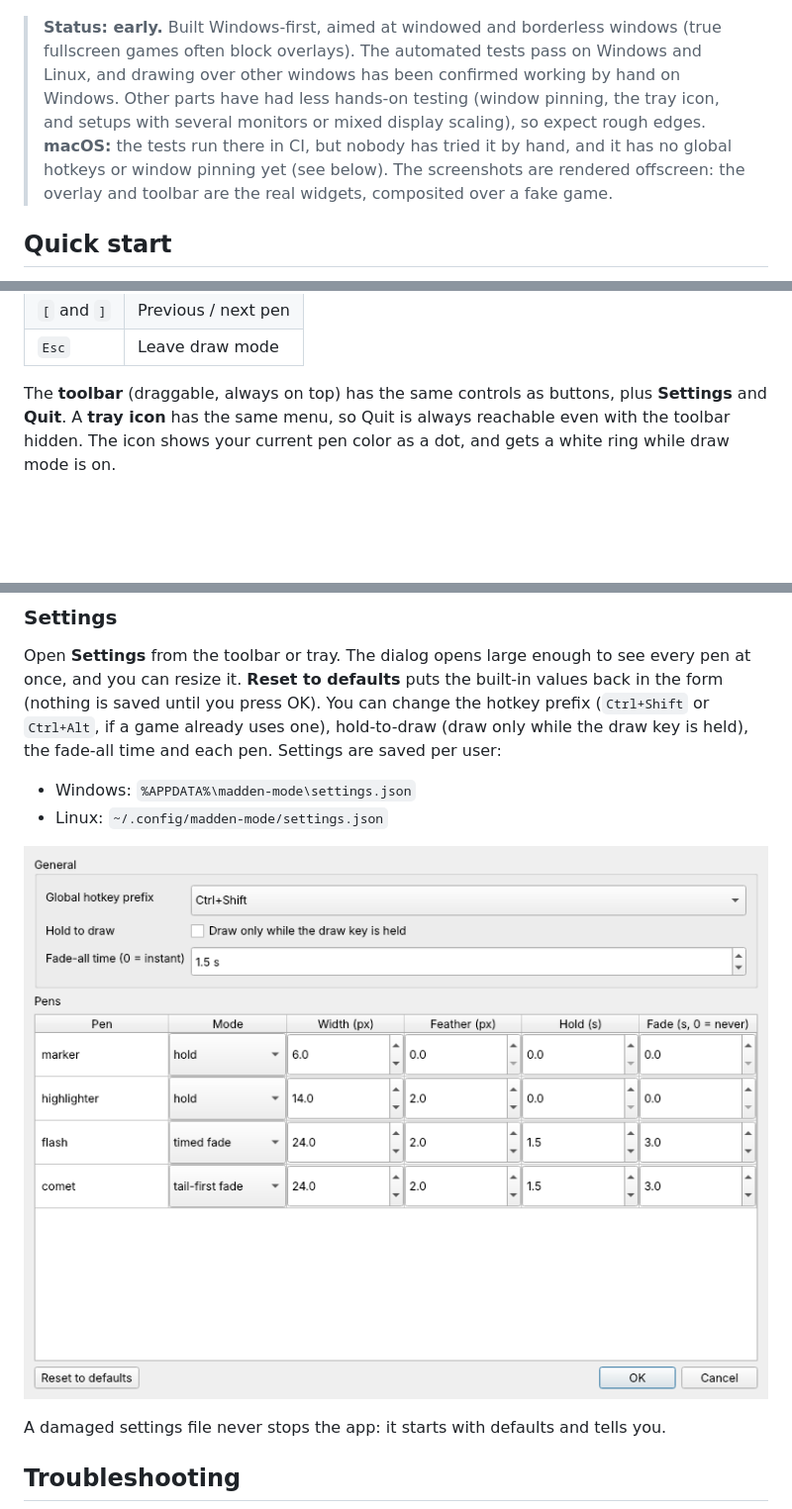
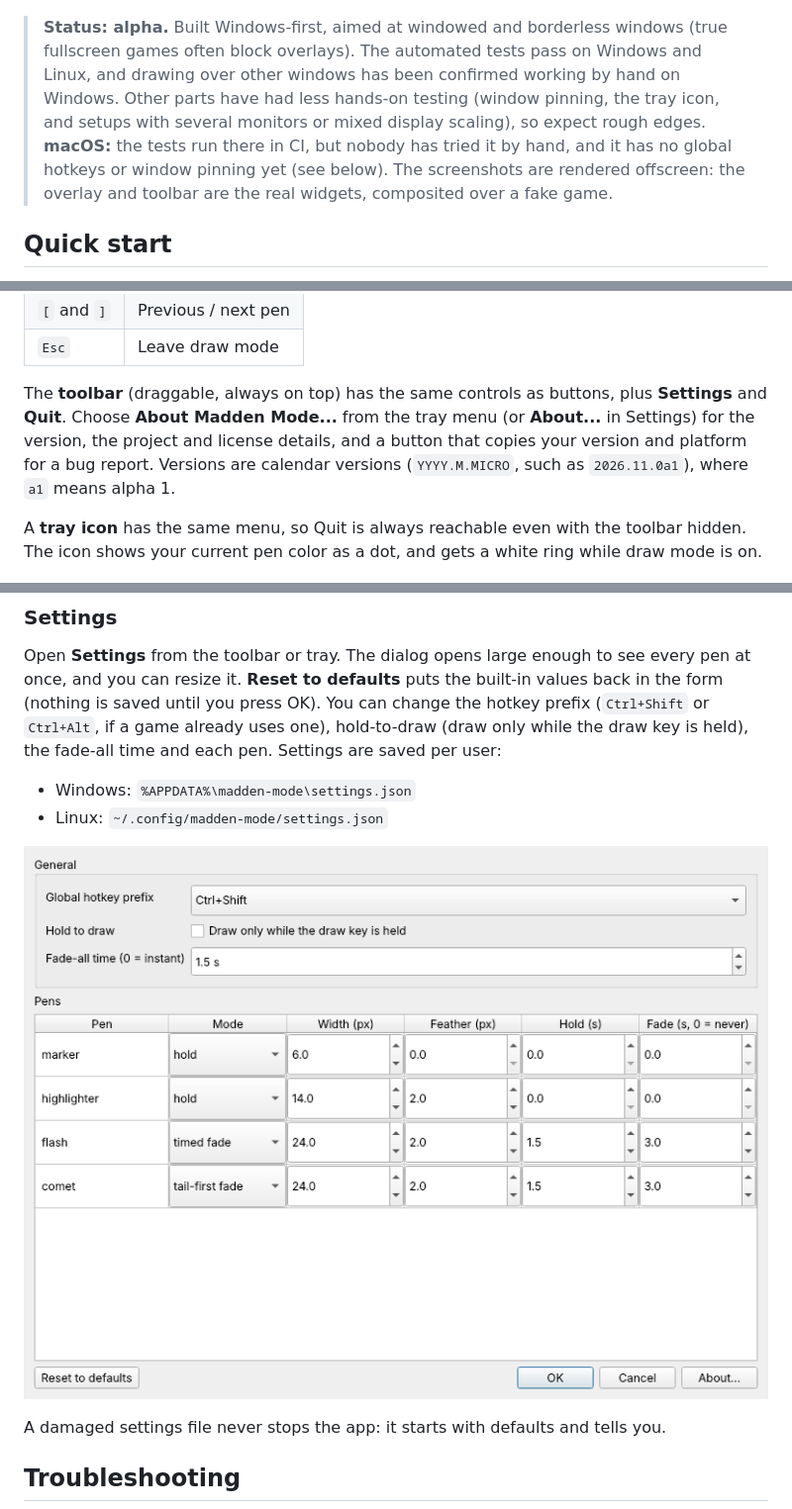
Before and after one commit to vibecoder-1z3r0/Madden-Mode, a Markdown page: README.md, 3 parts joined by grey strips. Shown at 99% size. Drawn GitHub-style; pictures changed too: docs/screenshots/settings.png; blank space fills up the shorter version.

```diff
--- a/README.md
+++ b/README.md
@@ -6,7 +6,7 @@ Draw freehand marks on top of whatever is on your screen: circle a player, trace
 
 ![Overlay with the toolbar and a toast message](docs/screenshots/overlay.png)
 
-> **Status: early.** Built Windows-first, aimed at windowed and borderless windows (true fullscreen games often block overlays). The automated tests pass on Windows and Linux, and drawing over other windows has been confirmed working by hand on Windows. Other parts have had less hands-on testing (window pinning, the tray icon, and setups with several monitors or mixed display scaling), so expect rough edges. **macOS:** the tests run there in CI, but nobody has tried it by hand, and it has no global hotkeys or window pinning yet (see below). The screenshots are rendered offscreen: the overlay and toolbar are the real widgets, composited over a fake game.
+> **Status: alpha.** Built Windows-first, aimed at windowed and borderless windows (true fullscreen games often block overlays). The automated tests pass on Windows and Linux, and drawing over other windows has been confirmed working by hand on Windows. Other parts have had less hands-on testing (window pinning, the tray icon, and setups with several monitors or mixed display scaling), so expect rough edges. **macOS:** the tests run there in CI, but nobody has tried it by hand, and it has no global hotkeys or window pinning yet (see below). The screenshots are rendered offscreen: the overlay and toolbar are the real widgets, composited over a fake game.
 
 ## Quick start
 
@@ -61,7 +61,9 @@ While draw mode is off, the overlay is invisible to the mouse: clicks go through
 | `[` and `]` | Previous / next pen |
 | `Esc` | Leave draw mode |
 
-The **toolbar** (draggable, always on top) has the same controls as buttons, plus **Settings** and **Quit**. A **tray icon** has the same menu, so Quit is always reachable even with the toolbar hidden. The icon shows your current pen color as a dot, and gets a white ring while draw mode is on.
+The **toolbar** (draggable, always on top) has the same controls as buttons, plus **Settings** and **Quit**. Choose **About Madden Mode...** from the tray menu (or **About...** in Settings) for the version, the project and license details, and a button that copies your version and platform for a bug report. Versions are calendar versions (`YYYY.M.MICRO`, such as `2026.11.0a1`), where `a1` means alpha 1.
+
+A **tray icon** has the same menu, so Quit is always reachable even with the toolbar hidden. The icon shows your current pen color as a dot, and gets a white ring while draw mode is on.
 
 ![The icon on light and dark taskbars](docs/screenshots/icon.png) A short **toast** message appears when the pen, color or mode changes.
 
```
Also changed, not shown: ARCHITECTURE.md (+5 -0 lines), SESSION_LOG.md (+6 -6 lines), docs/screenshots/about.png (added), docs/screenshots/tray-menu.png, 11 other files.
